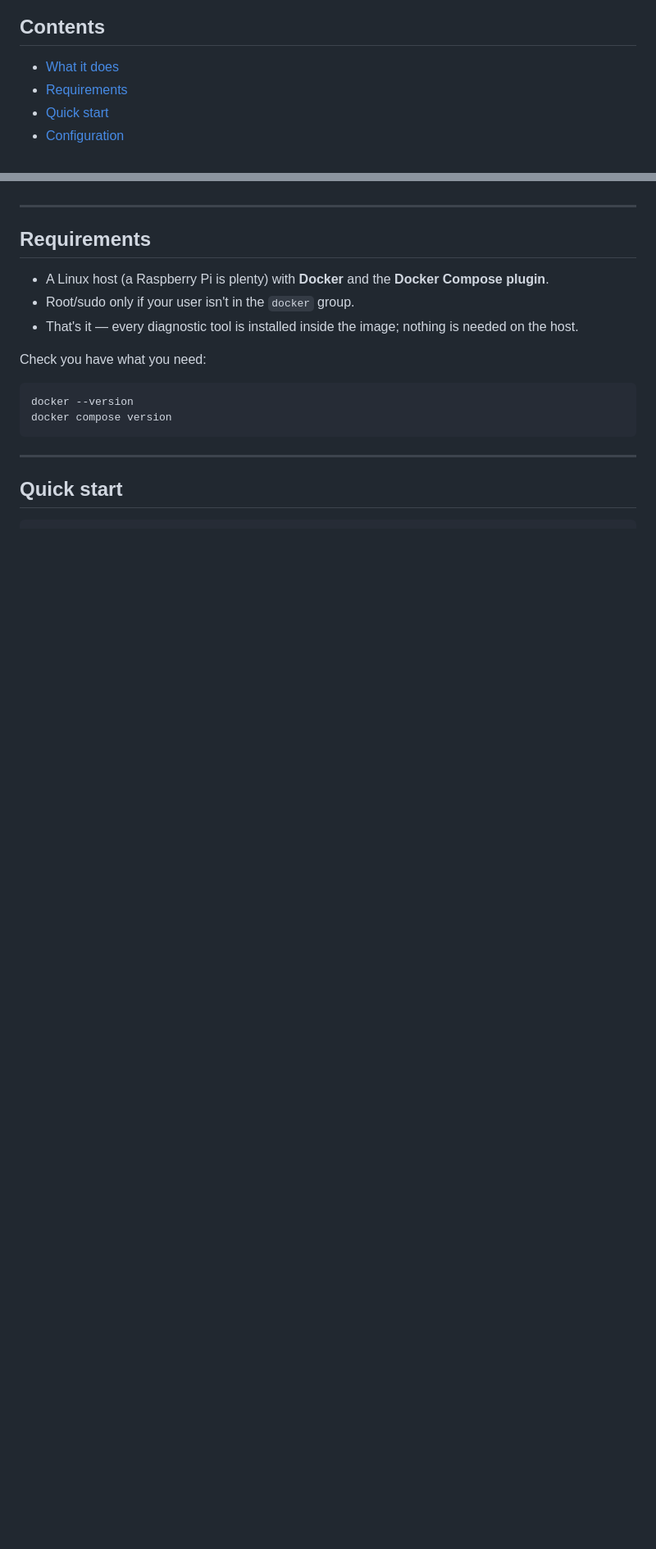
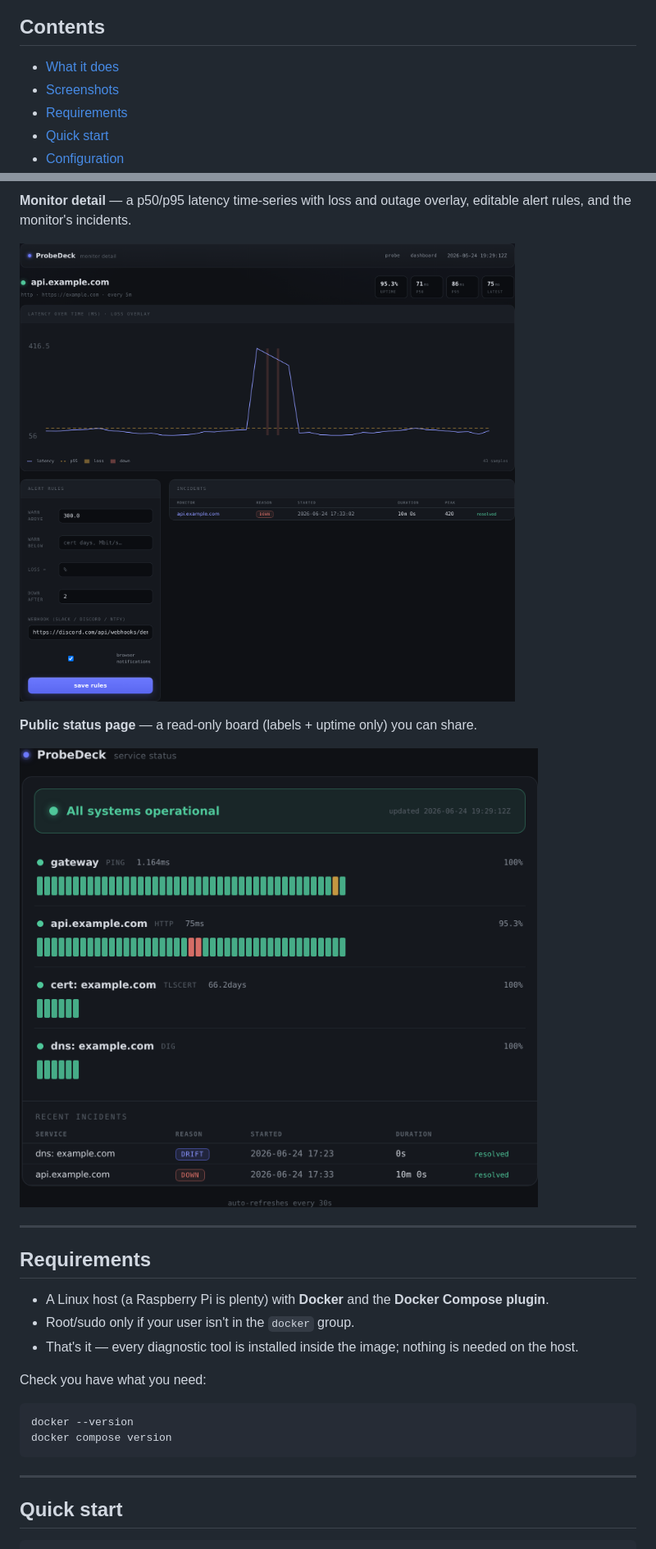
Before and after one commit to taffy210/probedeck, a Markdown page: README.md, 2 parts joined by grey strips. Shown at 82% size. GitHub-like rendering; pictures changed too: docs/screenshots/monitor-detail.png (added), docs/screenshots/status.png (added); blank space fills up the shorter version.

```diff
--- a/README.md
+++ b/README.md
@@ -17,6 +17,7 @@ FastAPI · htmx · SQLite · one Docker image · no build step · no external se
 ## Contents
 
 - [What it does](#what-it-does)
+- [Screenshots](#screenshots)
 - [Requirements](#requirements)
 - [Quick start](#quick-start)
 - [Configuration](#configuration)
@@ -73,3 +89,11 @@ FastAPI · htmx · SQLite · one Docker image · no build step · no external se
+**Monitor detail** — a p50/p95 latency time-series with loss and outage overlay,
+editable alert rules, and the monitor's incidents.
+
+![Monitor detail view with a latency chart showing a spike and outage, alert rules, and incident log](docs/screenshots/monitor-detail.png)
+
+**Public status page** — a read-only board (labels + uptime only) you can share.
+
+![Public status page with an overall banner, per-service uptime history bars, and recent incidents](docs/screenshots/status.png)
 
 ---
 
```
Also changed, not shown: other parts of README.md (+15 -0 lines), docs/screenshots/dashboard.png (added), docs/screenshots/probe.png (added).
